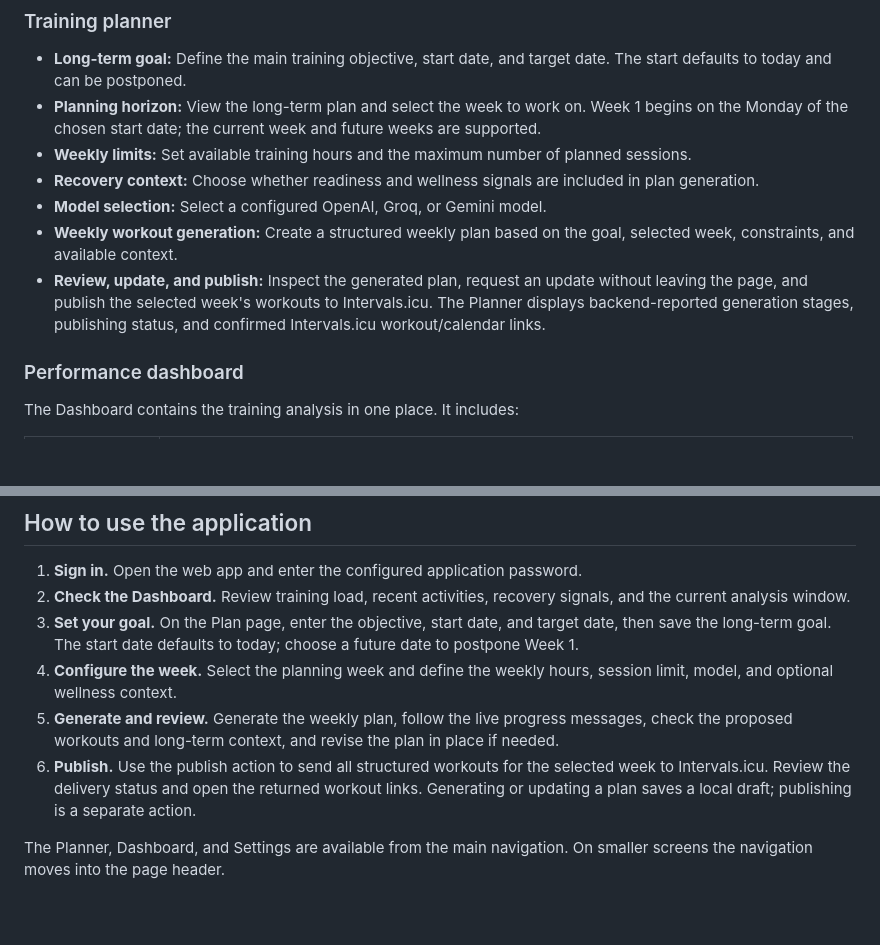
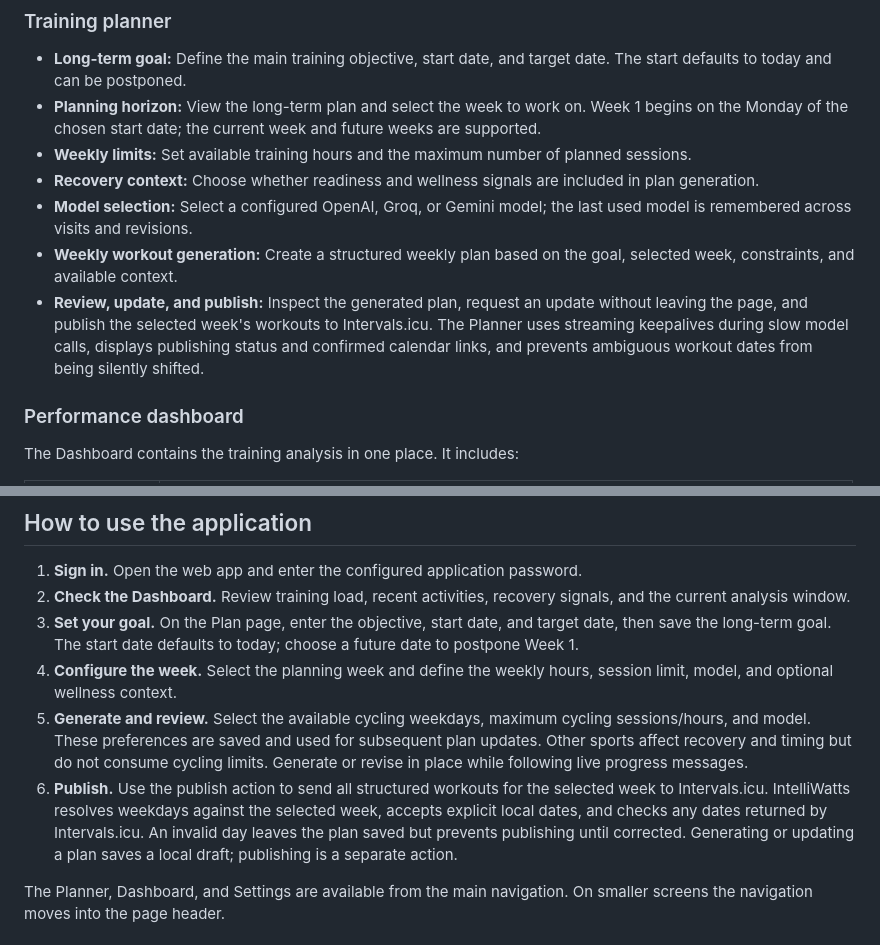
Before and after one commit to matze298/intelliwatts, a Markdown page: README.md, 2 parts joined by grey strips. Drawn GitHub-style; blank space fills up the shorter version.

Commit message:
docs(planner): explain saved model, weekday availability, progress keepalives and safe export dates

```diff
--- a/README.md
+++ b/README.md
@@ -19,9 +19,9 @@
 - **Planning horizon:** View the long-term plan and select the week to work on. Week 1 begins on the Monday of the chosen start date; the current week and future weeks are supported.
 - **Weekly limits:** Set available training hours and the maximum number of planned sessions.
 - **Recovery context:** Choose whether readiness and wellness signals are included in plan generation.
-- **Model selection:** Select a configured OpenAI, Groq, or Gemini model.
+- **Model selection:** Select a configured OpenAI, Groq, or Gemini model; the last used model is remembered across visits and revisions.
 - **Weekly workout generation:** Create a structured weekly plan based on the goal, selected week, constraints, and available context.
-- **Review, update, and publish:** Inspect the generated plan, request an update without leaving the page, and publish the selected week's workouts to Intervals.icu. The Planner displays backend-reported generation stages, publishing status, and confirmed Intervals.icu workout/calendar links.
+- **Review, update, and publish:** Inspect the generated plan, request an update without leaving the page, and publish the selected week's workouts to Intervals.icu. The Planner uses streaming keepalives during slow model calls, displays publishing status and confirmed calendar links, and prevents ambiguous workout dates from being silently shifted.
 
 ### Performance dashboard
 
@@ -56,8 +56,8 @@ Charts adjust their axis labels, gridlines, legends, and tooltips to remain legi
 2. **Check the Dashboard.** Review training load, recent activities, recovery signals, and the current analysis window.
 3. **Set your goal.** On the Plan page, enter the objective, start date, and target date, then save the long-term goal. The start date defaults to today; choose a future date to postpone Week 1.
 4. **Configure the week.** Select the planning week and define the weekly hours, session limit, model, and optional wellness context.
-5. **Generate and review.** Generate the weekly plan, follow the live progress messages, check the proposed workouts and long-term context, and revise the plan in place if needed.
-6. **Publish.** Use the publish action to send all structured workouts for the selected week to Intervals.icu. Review the delivery status and open the returned workout links. Generating or updating a plan saves a local draft; publishing is a separate action.
+5. **Generate and review.** Select the available cycling weekdays, maximum cycling sessions/hours, and model. These preferences are saved and used for subsequent plan updates. Other sports affect recovery and timing but do not consume cycling limits. Generate or revise in place while following live progress messages.
+6. **Publish.** Use the publish action to send all structured workouts for the selected week to Intervals.icu. IntelliWatts resolves weekdays against the selected week, accepts explicit local dates, and checks any dates returned by Intervals.icu. An invalid day leaves the plan saved but prevents publishing until corrected. Generating or updating a plan saves a local draft; publishing is a separate action.
 
 The Planner, Dashboard, and Settings are available from the main navigation. On smaller screens the navigation moves into the page header.
 
```
